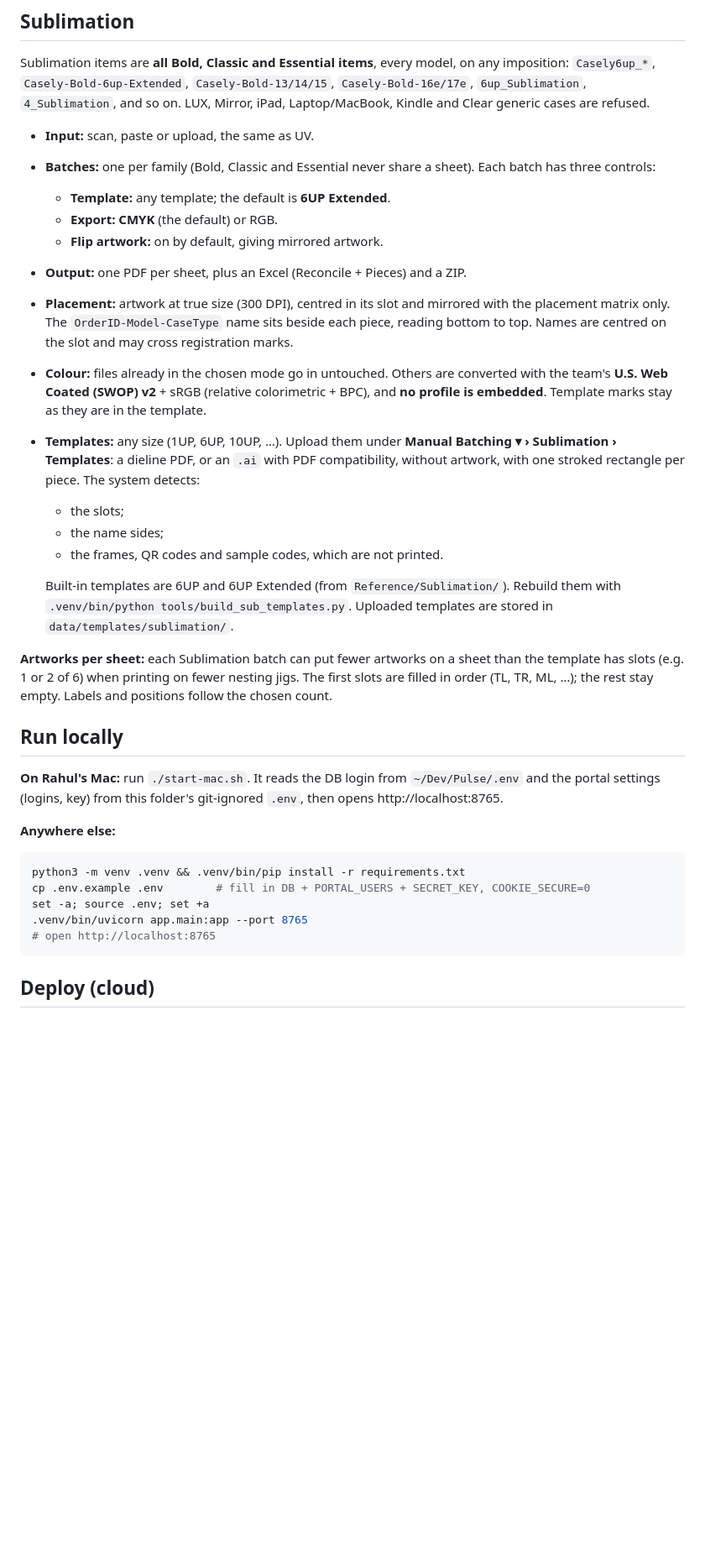
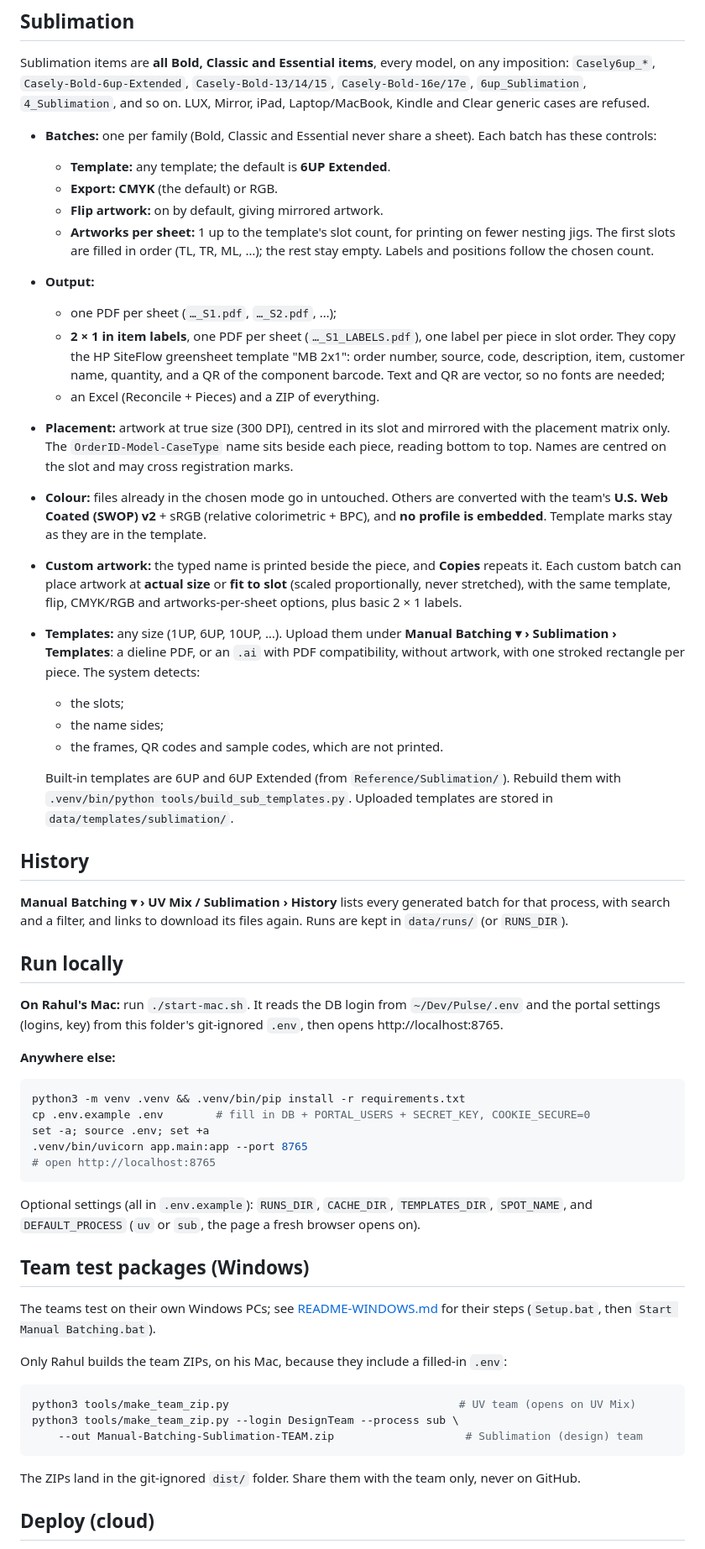
Before and after one commit to rahulvgetmt3/Manual-Batching-Sublimation-UV, a Markdown page: README.md, the part around one of its changes. Shown at 84% size. GitHub-like rendering; blank space fills up the shorter version.

Commit message:
README: cover both UV Mix and Sublimation (custom artwork, labels, artworks per sheet, history, team packages, repo name)
Co-Authored-By: Claude Opus 5.5 <noreply@anthropic.com>

````diff
--- a/README.md
+++ b/README.md
@@ -60,14 +68,18 @@ To change any of these, edit the constants at the top of `app/layout.py`.
 ## Sublimation
 Sublimation items are **all Bold, Classic and Essential items**, every model, on any imposition: `Casely6up_*`, `Casely-Bold-6up-Extended`, `Casely-Bold-13/14/15`, `Casely-Bold-16e/17e`, `6up_Sublimation`, `4_Sublimation`, and so on. LUX, Mirror, iPad, Laptop/MacBook, Kindle and Clear generic cases are refused.
 
-- **Input:** scan, paste or upload, the same as UV.
-- **Batches:** one per family (Bold, Classic and Essential never share a sheet). Each batch has three controls:
+- **Batches:** one per family (Bold, Classic and Essential never share a sheet). Each batch has these controls:
   - **Template:** any template; the default is **6UP Extended**.
   - **Export:** **CMYK** (the default) or RGB.
   - **Flip artwork:** on by default, giving mirrored artwork.
-- **Output:** one PDF per sheet, plus an Excel (Reconcile + Pieces) and a ZIP.
+  - **Artworks per sheet:** 1 up to the template's slot count, for printing on fewer nesting jigs. The first slots are filled in order (TL, TR, ML, …); the rest stay empty. Labels and positions follow the chosen count.
+- **Output:**
+  - one PDF per sheet (`…_S1.pdf`, `…_S2.pdf`, …);
+  - **2 × 1 in item labels**, one PDF per sheet (`…_S1_LABELS.pdf`), one label per piece in slot order. They copy the HP SiteFlow greensheet template "MB 2x1": order number, source, code, description, item, customer name, quantity, and a QR of the component barcode. Text and QR are vector, so no fonts are needed;
+  - an Excel (Reconcile + Pieces) and a ZIP of everything.
 - **Placement:** artwork at true size (300 DPI), centred in its slot and mirrored with the placement matrix only. The `OrderID-Model-CaseType` name sits beside each piece, reading bottom to top. Names are centred on the slot and may cross registration marks.
 - **Colour:** files already in the chosen mode go in untouched. Others are converted with the team's **U.S. Web Coated (SWOP) v2** + sRGB (relative colorimetric + BPC), and **no profile is embedded**. Template marks stay as they are in the template.
+- **Custom artwork:** the typed name is printed beside the piece, and **Copies** repeats it. Each custom batch can place artwork at **actual size** or **fit to slot** (scaled proportionally, never stretched), with the same template, flip, CMYK/RGB and artworks-per-sheet options, plus basic 2 × 1 labels.
 - **Templates:** any size (1UP, 6UP, 10UP, …). Upload them under **Manual Batching ▾ › Sublimation › Templates**: a dieline PDF, or an `.ai` with PDF compatibility, without artwork, with one stroked rectangle per piece. The system detects:
   - the slots;
   - the name sides;
@@ -75,7 +87,8 @@ Sublimation items are **all Bold, Classic and Essential items**, every model, on
 
   Built-in templates are 6UP and 6UP Extended (from `Reference/Sublimation/`). Rebuild them with `.venv/bin/python tools/build_sub_templates.py`. Uploaded templates are stored in `data/templates/sublimation/`.
 
-**Artworks per sheet:** each Sublimation batch can put fewer artworks on a sheet than the template has slots (e.g. 1 or 2 of 6) when printing on fewer nesting jigs. The first slots are filled in order (TL, TR, ML, …); the rest stay empty. Labels and positions follow the chosen count.
+## History
+**Manual Batching ▾ › UV Mix / Sublimation › History** lists every generated batch for that process, with search and a filter, and links to download its files again. Runs are kept in `data/runs/` (or `RUNS_DIR`).
 
 ## Run locally
 **On Rahul's Mac:** run `./start-mac.sh`. It reads the DB login from `~/Dev/Pulse/.env` and the portal settings (logins, key) from this folder's git-ignored `.env`, then opens http://localhost:8765.
@@ -88,6 +101,19 @@ set -a; source .env; set +a
 .venv/bin/uvicorn app.main:app --port 8765
 # open http://localhost:8765
 ```
+
+Optional settings (all in `.env.example`): `RUNS_DIR`, `CACHE_DIR`, `TEMPLATES_DIR`, `SPOT_NAME`, and `DEFAULT_PROCESS` (`uv` or `sub`, the page a fresh browser opens on).
+
+## Team test packages (Windows)
+The teams test on their own Windows PCs; see [README-WINDOWS.md](README-WINDOWS.md) for their steps (`Setup.bat`, then `Start Manual Batching.bat`).
+
+Only Rahul builds the team ZIPs, on his Mac, because they include a filled-in `.env`:
+```bash
+python3 tools/make_team_zip.py                                   # UV team (opens on UV Mix)
+python3 tools/make_team_zip.py --login DesignTeam --process sub \
+    --out Manual-Batching-Sublimation-TEAM.zip                    # Sublimation (design) team
+```
+The ZIPs land in the git-ignored `dist/` folder. Share them with the team only, never on GitHub.
 
 ## Deploy (cloud)
 1. Create a small Linux server, such as an AWS Lightsail or EC2 t3.small, in the same AWS region as the Pulse DB.
````
Also changed, not shown: other parts of README.md (+40 -27 lines).
